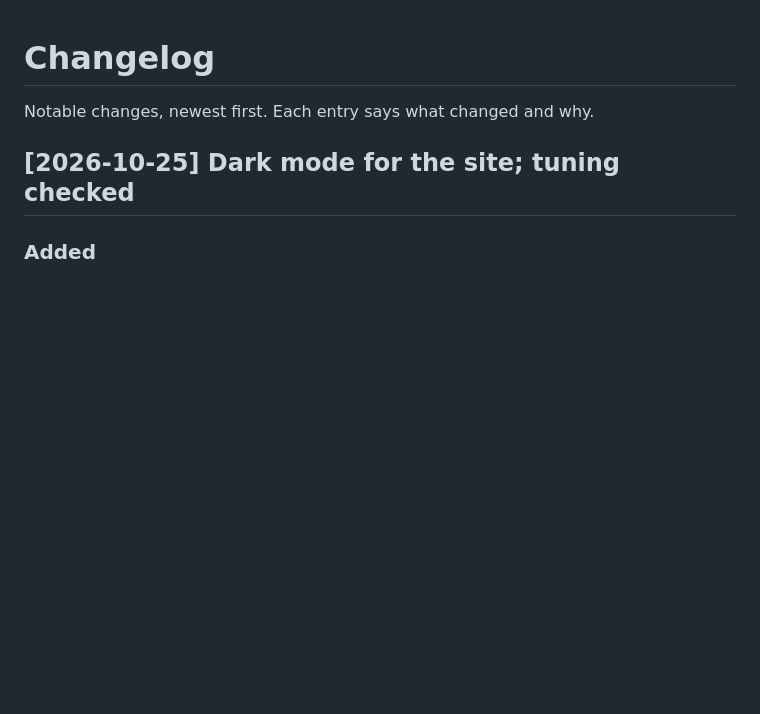
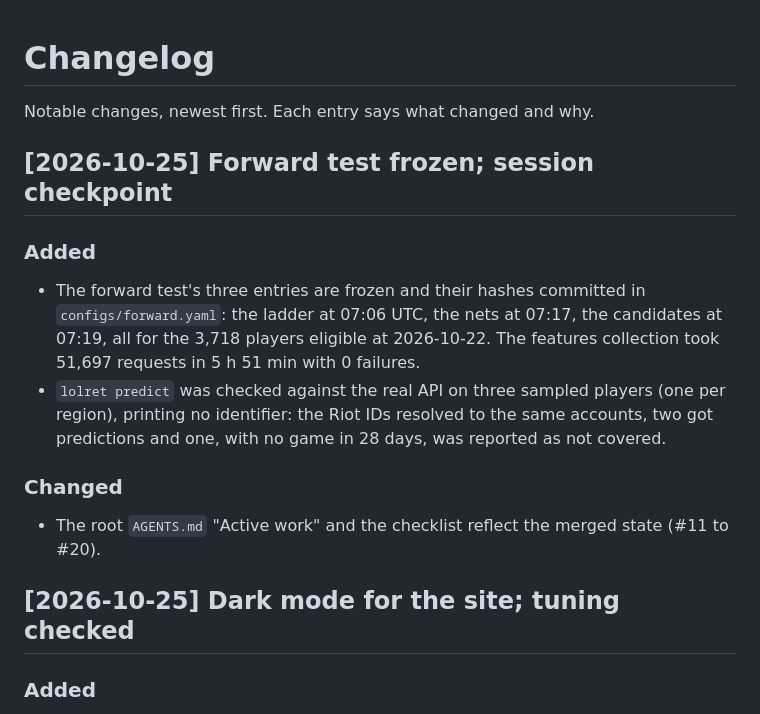
Before and after one commit to carcamods/lol-player-retention, a Markdown page: CHANGELOG.md, the part around the change. Drawn GitHub-style; blank space fills up the shorter version.

```diff
--- a/CHANGELOG.md
+++ b/CHANGELOG.md
@@ -1,6 +1,20 @@
 # Changelog
 
 Notable changes, newest first. Each entry says what changed and why.
+
+## [2026-10-25] Forward test frozen; session checkpoint
+
+### Added
+- The forward test's three entries are frozen and their hashes committed in
+  `configs/forward.yaml`: the ladder at 07:06 UTC, the nets at 07:17, the candidates at 07:19,
+  all for the 3,718 players eligible at 2026-10-22. The features collection took 51,697
+  requests in 5 h 51 min with 0 failures.
+- `lolret predict` was checked against the real API on three sampled players (one per region),
+  printing no identifier: the Riot IDs resolved to the same accounts, two got predictions and
+  one, with no game in 28 days, was reported as not covered.
+
+### Changed
+- The root `AGENTS.md` "Active work" and the checklist reflect the merged state (#11 to #20).
 
 ## [2026-10-25] Dark mode for the site; tuning checked
 
```
Also changed, not shown: AGENTS.md (+18 -29 lines), docs/checklist.md (+3 -1 lines).
